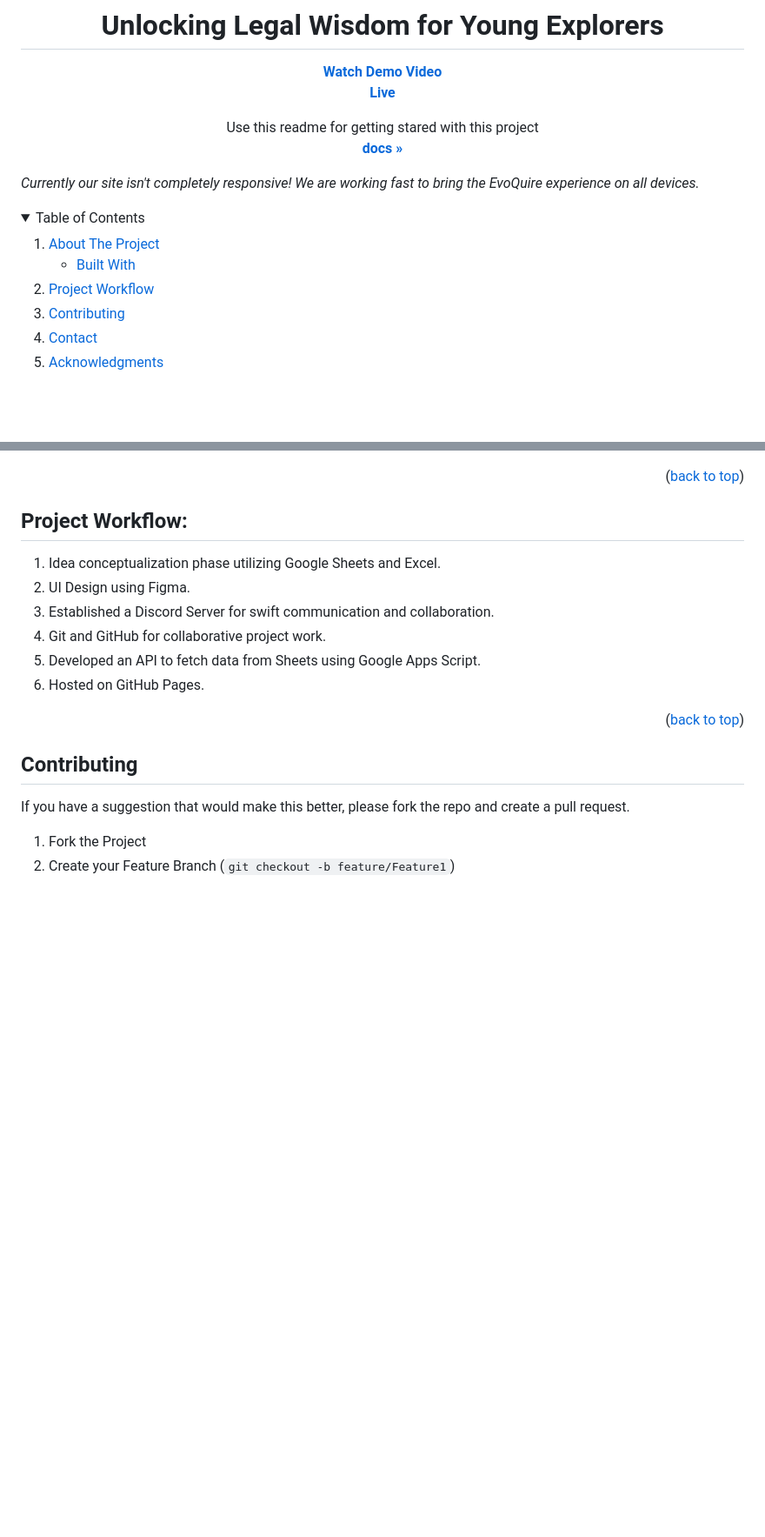
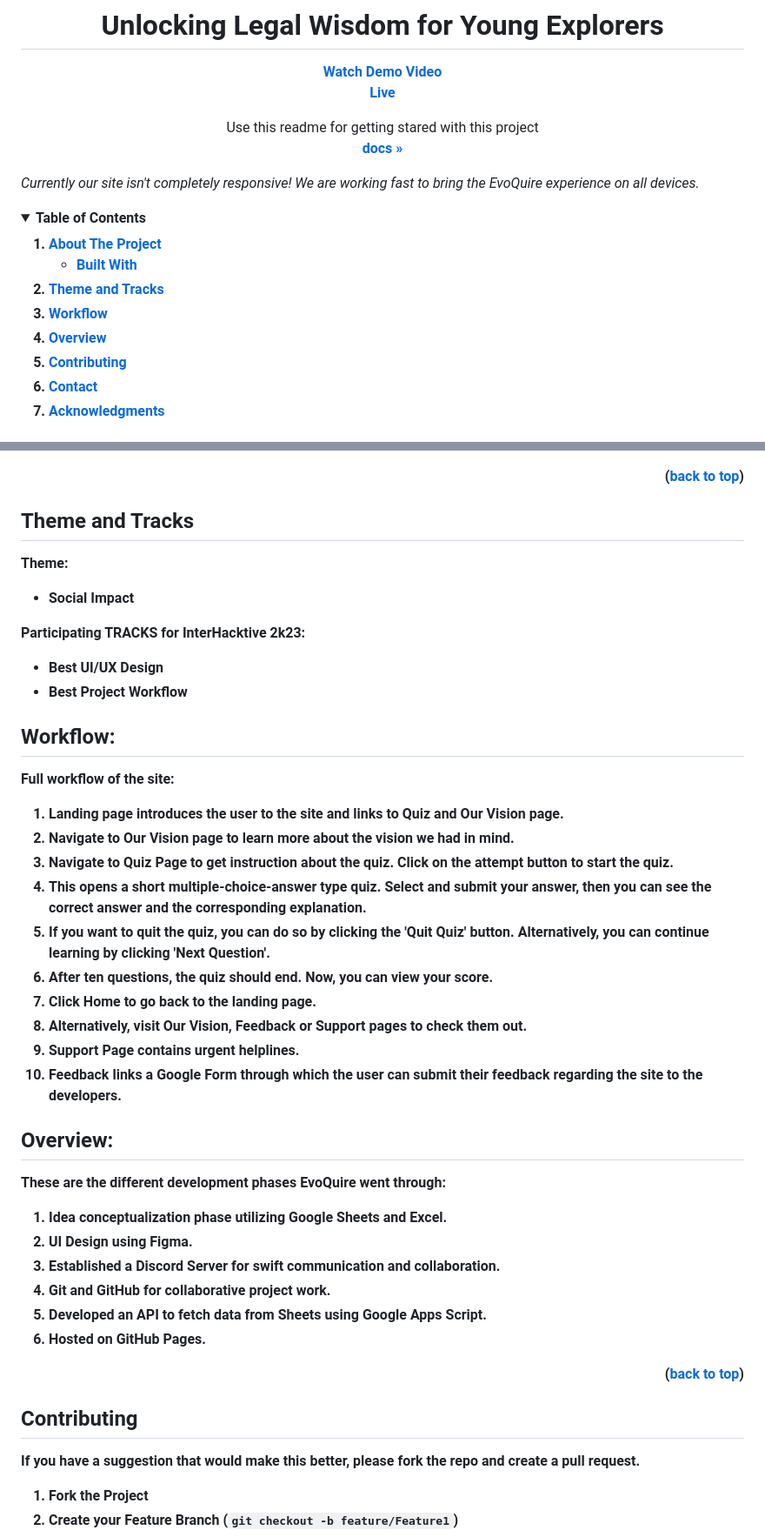
Before and after one commit to Arnab-129/EvoQuire, a Markdown page: README.md, 2 parts joined by grey strips. Shown at 87% size. GitHub-like rendering; folded sections open; blank space fills up the shorter version.

```diff
--- a/README.md
+++ b/README.md
@@ -19,9 +19,11 @@
     <br />
 
 </div>
+</b>
 
 <i>Currently our site isn't completely responsive! We are working fast to bring the EvoQuire experience on all devices.</i>
 
+<b>
 <!-- TABLE OF CONTENTS -->
 <details>
   <summary>Table of Contents</summary>
@@ -32,7 +34,9 @@
         <li><a href="#built-with">Built With</a></li>
       </ul>
     </li>
-    <li><a href="#project-workflow">Project Workflow</li>
+    <li><a href="#theme-and-tracks">Theme and Tracks</a></li>
+    <li><a href="#project-workflow">Workflow<a></li>
+    <li><a href="#overview">Overview</a></li>
     <li><a href="#contributing">Contributing</a></li>
     <li><a href="#contact">Contact</a></li>
     <li><a href="#acknowledgments">Acknowledgments</a></li>
@@ -78,7 +89,32 @@
 
 <p align="right">(<a href="#top">back to top</a>)</p>
 
-## Project Workflow:
+## Theme and Tracks
+
+Theme:
+- Social Impact
+
+Participating TRACKS for InterHacktive 2k23:
+- Best UI/UX Design
+- Best Project Workflow
+
+## Workflow:
+
+Full workflow of the site:
+1. Landing page introduces the user to the site and links to Quiz and Our Vision page.
+2. Navigate to Our Vision page to learn more about the vision we had in mind.
+3. Navigate to Quiz Page to get instruction about the quiz. Click on the attempt button to start the quiz.
+4. This opens a short multiple-choice-answer type quiz. Select and submit your answer, then you can see the correct answer and the corresponding explanation.
+5. If you want to quit the quiz, you can do so by clicking the 'Quit Quiz' button. Alternatively, you can continue learning by clicking 'Next Question'.
+6. After ten questions, the quiz should end. Now, you can view your score.
+7. Click Home to go back to the landing page.
+8. Alternatively, visit Our Vision, Feedback or Support pages to check them out.
+9. Support Page contains urgent helplines.
+10. Feedback links a Google Form through which the user can submit their feedback regarding the site to the developers.
+
+## Overview:
+
+These are the different development phases EvoQuire went through:
 
 1. Idea conceptualization phase utilizing Google Sheets and Excel.
 2. UI Design using Figma.
```
Also changed, not shown: other parts of README.md (+8 -1 lines).
